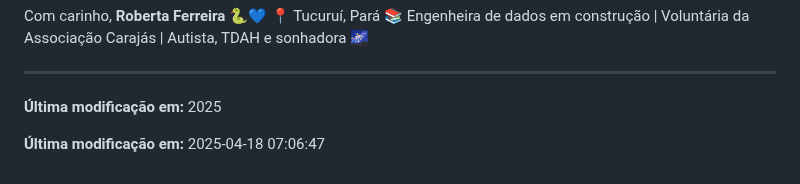
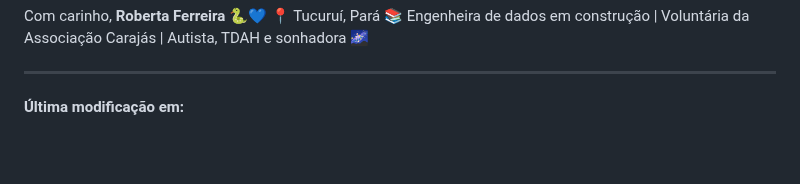
Before and after one commit to prfs91/VolunteerCodeCarajas, a Markdown page: README.md, the part around the change. Drawn GitHub-style; blank space fills up the shorter version.

```diff
--- a/README.md
+++ b/README.md
@@ -104,6 +104,4 @@ Com carinho,
 
 ---
 
-**Última modificação em:** 2025
-
-**Última modificação em:** 2025-04-18 07:06:47
+**Última modificação em:**
```
